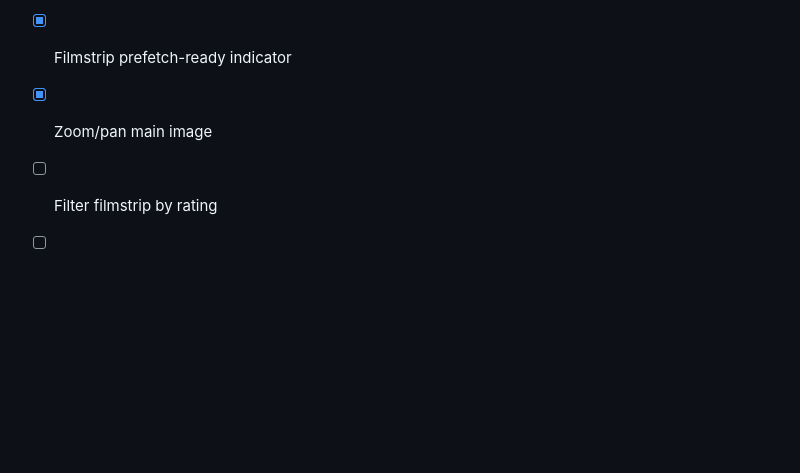
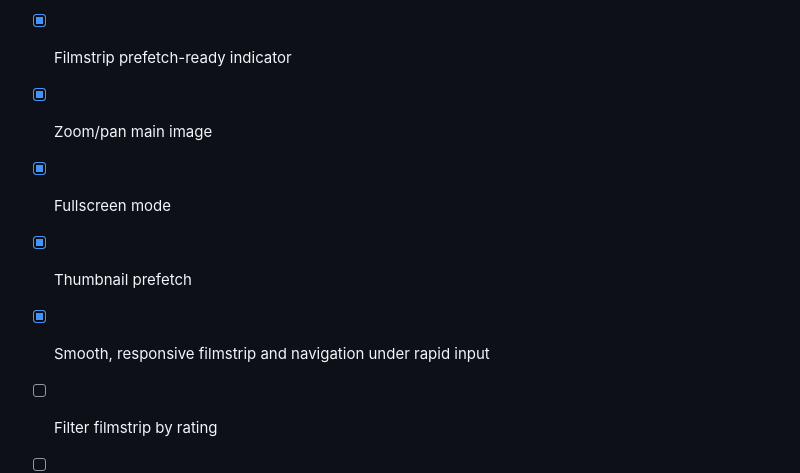
Before and after one commit to loganbwu/FastCuller, a Markdown page: README.md, the part around one of its changes. Drawn GitHub-style; blank space fills up the shorter version.

```diff
--- a/README.md
+++ b/README.md
@@ -131,5 +123,8 @@ The app opens in the browser at `http://localhost:5002`.
 - [x] Home/End keys to jump to first/last unrated photo
 - [x] Filmstrip prefetch-ready indicator
 - [x] Zoom/pan main image
+- [x] Fullscreen mode
+- [x] Thumbnail prefetch
+- [x] Smooth, responsive filmstrip and navigation under rapid input
 - [ ] Filter filmstrip by rating
 - [ ] Reject flag (X key → rating -1)
```
Also changed, not shown: other parts of README.md (+7 -15 lines).
